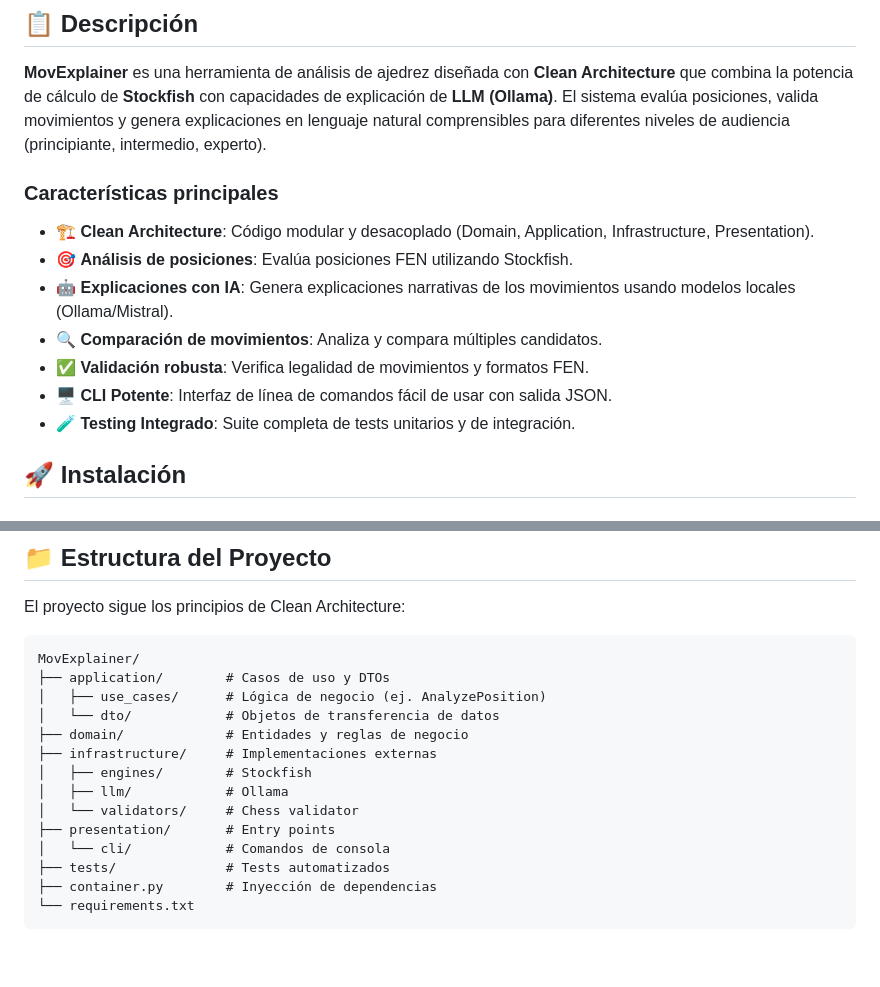
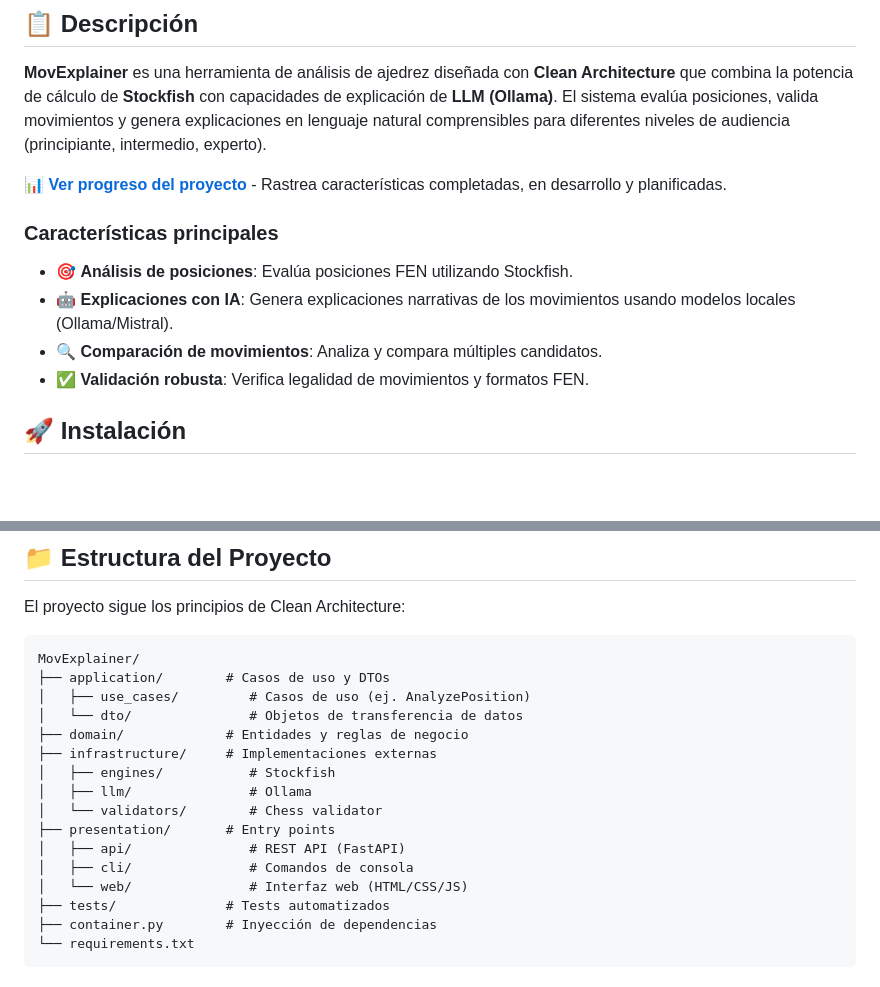
Before and after one commit to RubenGonV/MovExplainer, a Markdown page: README.md, 2 parts joined by grey strips. Rendered like a GitHub page; blank space fills up the shorter version.

````diff
--- a/README.md
+++ b/README.md
@@ -6,15 +6,14 @@
 
 **MovExplainer** es una herramienta de análisis de ajedrez diseñada con **Clean Architecture** que combina la potencia de cálculo de **Stockfish** con capacidades de explicación de **LLM (Ollama)**. El sistema evalúa posiciones, valida movimientos y genera explicaciones en lenguaje natural comprensibles para diferentes niveles de audiencia (principiante, intermedio, experto).
 
+📊 **[Ver progreso del proyecto](PROGRESS.md)** - Rastrea características completadas, en desarrollo y planificadas.
+
 ### Características principales
 
-- 🏗️ **Clean Architecture**: Código modular y desacoplado (Domain, Application, Infrastructure, Presentation).
 - 🎯 **Análisis de posiciones**: Evalúa posiciones FEN utilizando Stockfish.
 - 🤖 **Explicaciones con IA**: Genera explicaciones narrativas de los movimientos usando modelos locales (Ollama/Mistral).
 - 🔍 **Comparación de movimientos**: Analiza y compara múltiples candidatos.
 - ✅ **Validación robusta**: Verifica legalidad de movimientos y formatos FEN.
-- 🖥️ **CLI Potente**: Interfaz de línea de comandos fácil de usar con salida JSON.
-- 🧪 **Testing Integrado**: Suite completa de tests unitarios y de integración.
 
 ## 🚀 Instalación
 
@@ -95,15 +137,17 @@ El proyecto sigue los principios de Clean Architecture:
 ```
 MovExplainer/
 ├── application/        # Casos de uso y DTOs
-│   ├── use_cases/      # Lógica de negocio (ej. AnalyzePosition)
-│   └── dto/            # Objetos de transferencia de datos
+│   ├── use_cases/         # Casos de uso (ej. AnalyzePosition)
+│   └── dto/               # Objetos de transferencia de datos
 ├── domain/             # Entidades y reglas de negocio
 ├── infrastructure/     # Implementaciones externas
-│   ├── engines/        # Stockfish
-│   ├── llm/            # Ollama
-│   └── validators/     # Chess validator
+│   ├── engines/           # Stockfish
+│   ├── llm/               # Ollama
+│   └── validators/        # Chess validator
 ├── presentation/       # Entry points
-│   └── cli/            # Comandos de consola
+│   ├── api/               # REST API (FastAPI)
+│   ├── cli/               # Comandos de consola
+│   └── web/               # Interfaz web (HTML/CSS/JS)
 ├── tests/              # Tests automatizados
 ├── container.py        # Inyección de dependencias
 └── requirements.txt
````
Also changed, not shown: other parts of README.md (+55 -14 lines), PROGRESS.md (added, +189 -0 lines).
